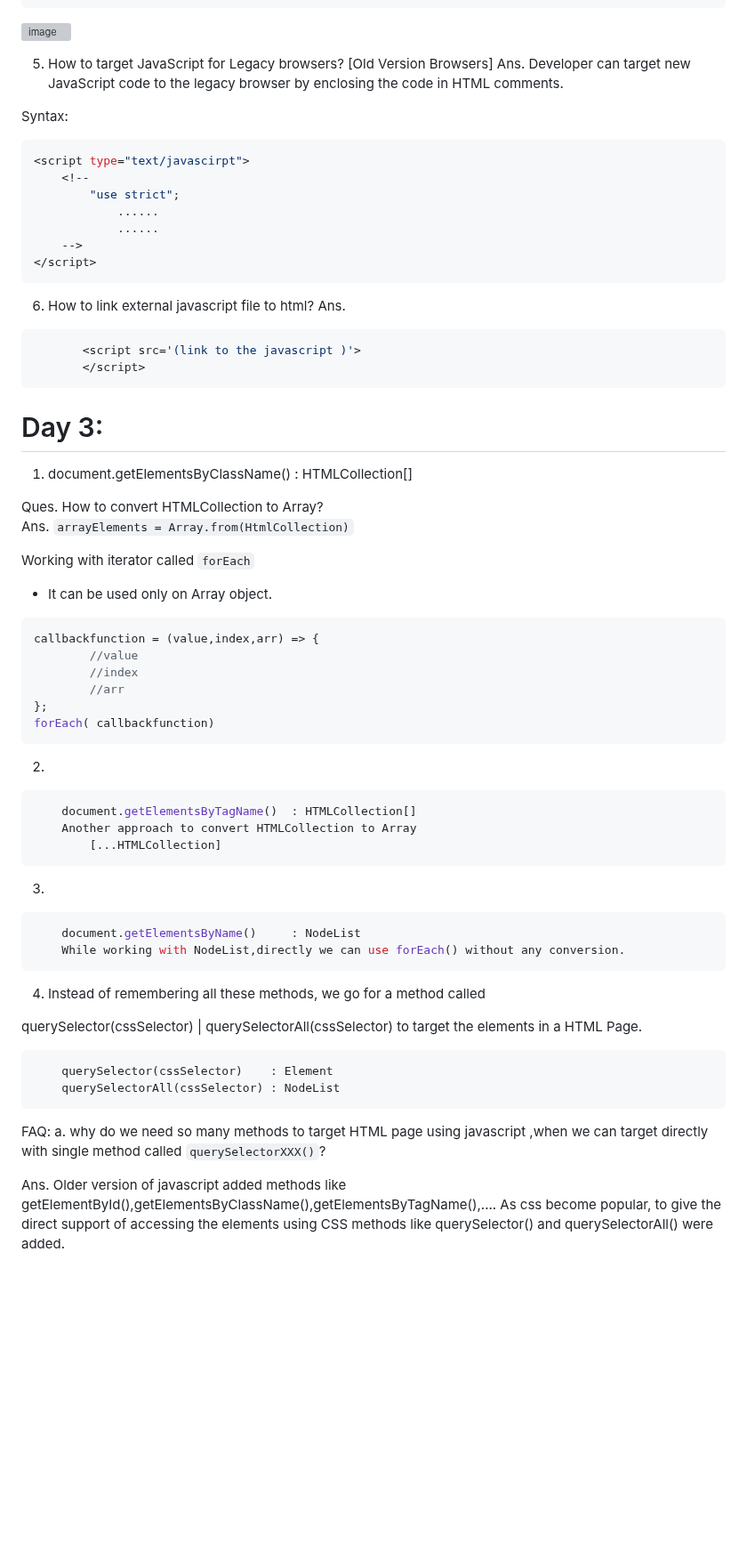
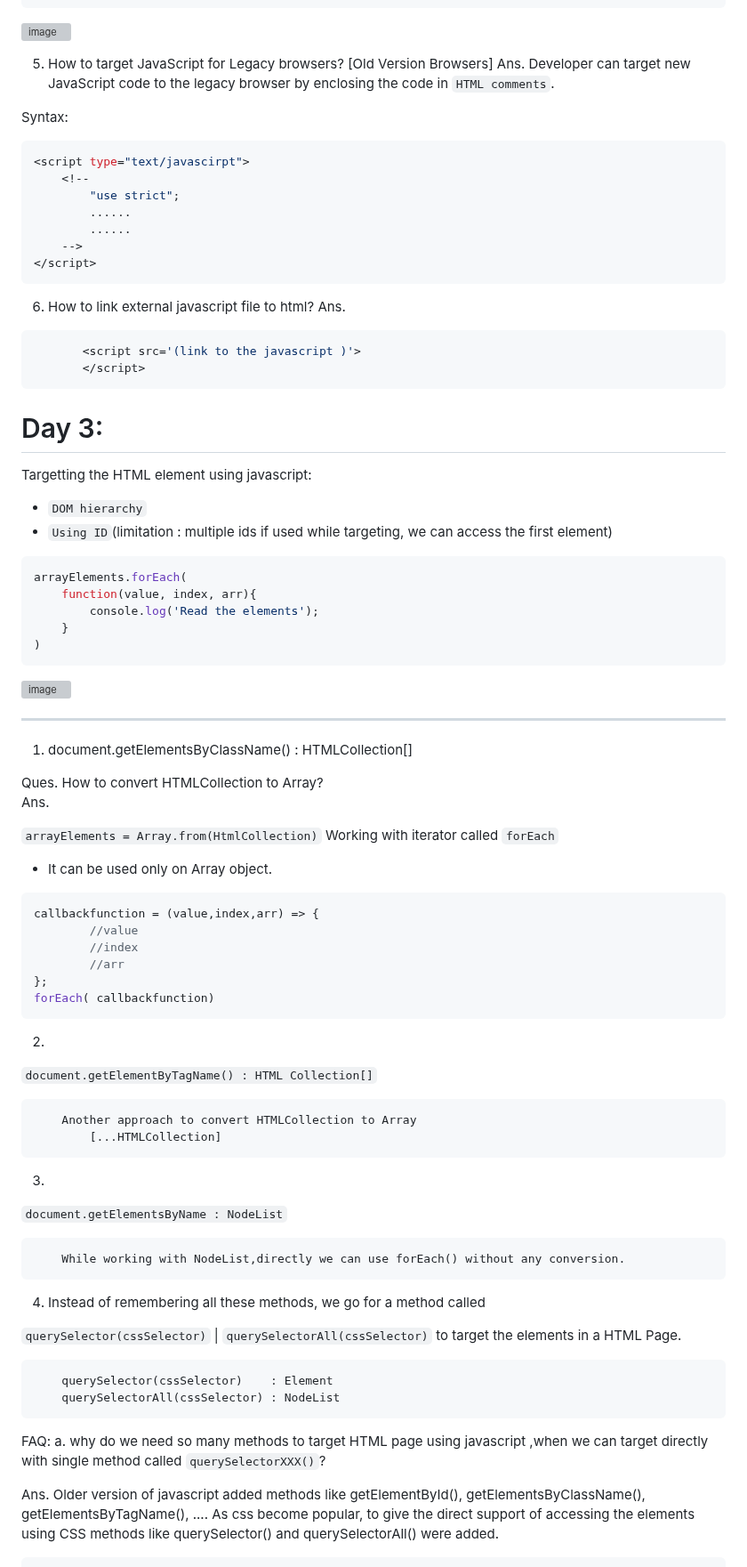
Before and after one commit to alokg-812/Full-Stack-Development, a Markdown page: FashionStore/javascript/readme.md, the part around the change. Shown at 89% size. GitHub-like rendering; blank space fills up the shorter version; grey boxes are pictures that could not be loaded.

````diff
--- a/FashionStore/javascript/readme.md
+++ b/FashionStore/javascript/readme.md
@@ -195,15 +195,15 @@ eg::
 ![image](https://github.com/user-attachments/assets/84dcfce0-c9c1-4b89-ba8a-5bc362acc0b3)
 
  5.   How to target JavaScript for Legacy browsers? [Old Version Browsers]
-Ans.  Developer can target new JavaScript code to the legacy browser by enclosing the code in HTML comments.
+Ans.  Developer can target new JavaScript code to the legacy browser by enclosing the code in `HTML comments`.
 
 Syntax:
 ```javascript
 <script type="text/javascirpt">
 	<!--
 		"use strict";
-			......
-			......
+		......
+		......
 	-->
 </script>
 ```
@@ -219,12 +219,27 @@ Ans.
 
 # Day 3:
 
+Targetting the HTML element using javascript:
+* `DOM hierarchy`
+* `Using ID`(limitation : multiple ids if used while targeting, we can access the first element)
+
+```javascript
+arrayElements.forEach(
+	function(value, index, arr){
+		console.log('Read the elements');
+	}
+)
+```
+![image](https://github.com/user-attachments/assets/47706815-b88a-42d6-be27-7c3be5f505a1)
+
+_____________________
+
 1. document.getElementsByClassName()  : HTMLCollection[]
 
 Ques. How to convert HTMLCollection to Array? <br>
-Ans. `arrayElements = Array.from(HtmlCollection)`
+Ans.
 
-
+`arrayElements = Array.from(HtmlCollection)`
 Working with iterator called `forEach`
 * It can be used only on Array object.
 
@@ -238,24 +253,21 @@ forEach( callbackfunction)
 ```
 
 2.
-```javascript
-	document.getElementsByTagName()  : HTMLCollection[]
+`document.getElementByTagName() : HTML Collection[]`
+```
 	Another approach to convert HTMLCollection to Array
 		[...HTMLCollection]
 ```
 
 3.
-```javascript
-	document.getElementsByName()     : NodeList
+`document.getElementsByName : NodeList`
+```
 	While working with NodeList,directly we can use forEach() without any conversion.
 ```
 
-4.
-	Instead of remembering all these methods, we go for a method called
+4. Instead of remembering all these methods, we go for a method called
 
-  querySelector(cssSelector) | querySelectorAll(cssSelector)
-    	to target the elements in a HTML Page.
-
+`querySelector(cssSelector)` | `querySelectorAll(cssSelector)` to target the elements in a HTML Page.
 
 		querySelector(cssSelector)    : Element
 		querySelectorAll(cssSelector) : NodeList
@@ -265,7 +277,10 @@ FAQ:
 a. why do we need so many methods to target HTML page using javascript ,when we can target directly with single method called `querySelectorXXX()`?
 
 Ans. Older version of javascript added methods like
-		getElementById(),getElementsByClassName(),getElementsByTagName(),....
+		getElementById(),
+  		getElementsByClassName(),
+    		getElementsByTagName(),
+      		....
      As css become popular, to give the direct support of accessing the elements using CSS
      methods like querySelector() and querySelectorAll() were added.
 
````
